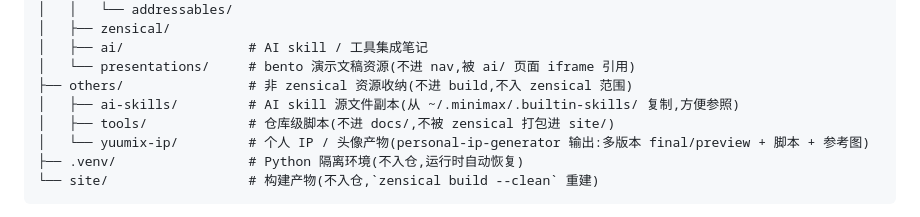
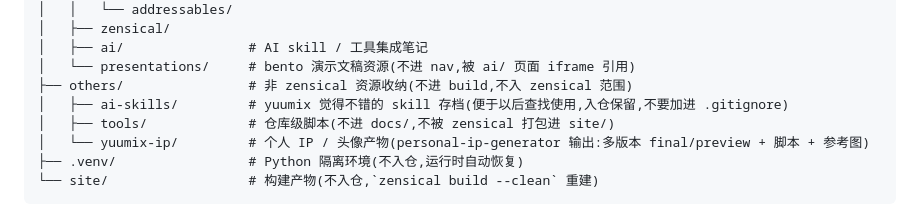
Before and after one commit to yuumixcode/yuumixcode.github.io, a Markdown page: AGENTS.md, the part around the change. Rendered like a GitHub page.

Commit message:
docs(AGENTS.md): 说明 ai-skills/ 是 yuumix 的 skill 存档，入仓保留

```diff
--- a/AGENTS.md
+++ b/AGENTS.md
@@ -34,7 +34,7 @@
 │   ├── ai/                # AI skill / 工具集成笔记
 │   └── presentations/     # bento 演示文稿资源(不进 nav,被 ai/ 页面 iframe 引用)
 ├── others/                # 非 zensical 资源收纳(不进 build,不入 zensical 范围)
-│   ├── ai-skills/         # AI skill 源文件副本(从 ~/.minimax/.builtin-skills/ 复制,方便参照)
+│   ├── ai-skills/         # yuumix 觉得不错的 skill 存档(便于以后查找使用,入仓保留,不要加进 .gitignore)
 │   ├── tools/             # 仓库级脚本(不进 docs/,不被 zensical 打包进 site/)
 │   └── yuumix-ip/         # 个人 IP / 头像产物(personal-ip-generator 输出:多版本 final/preview + 脚本 + 参考图)
 ├── .venv/                 # Python 隔离环境(不入仓,运行时自动恢复)
```
